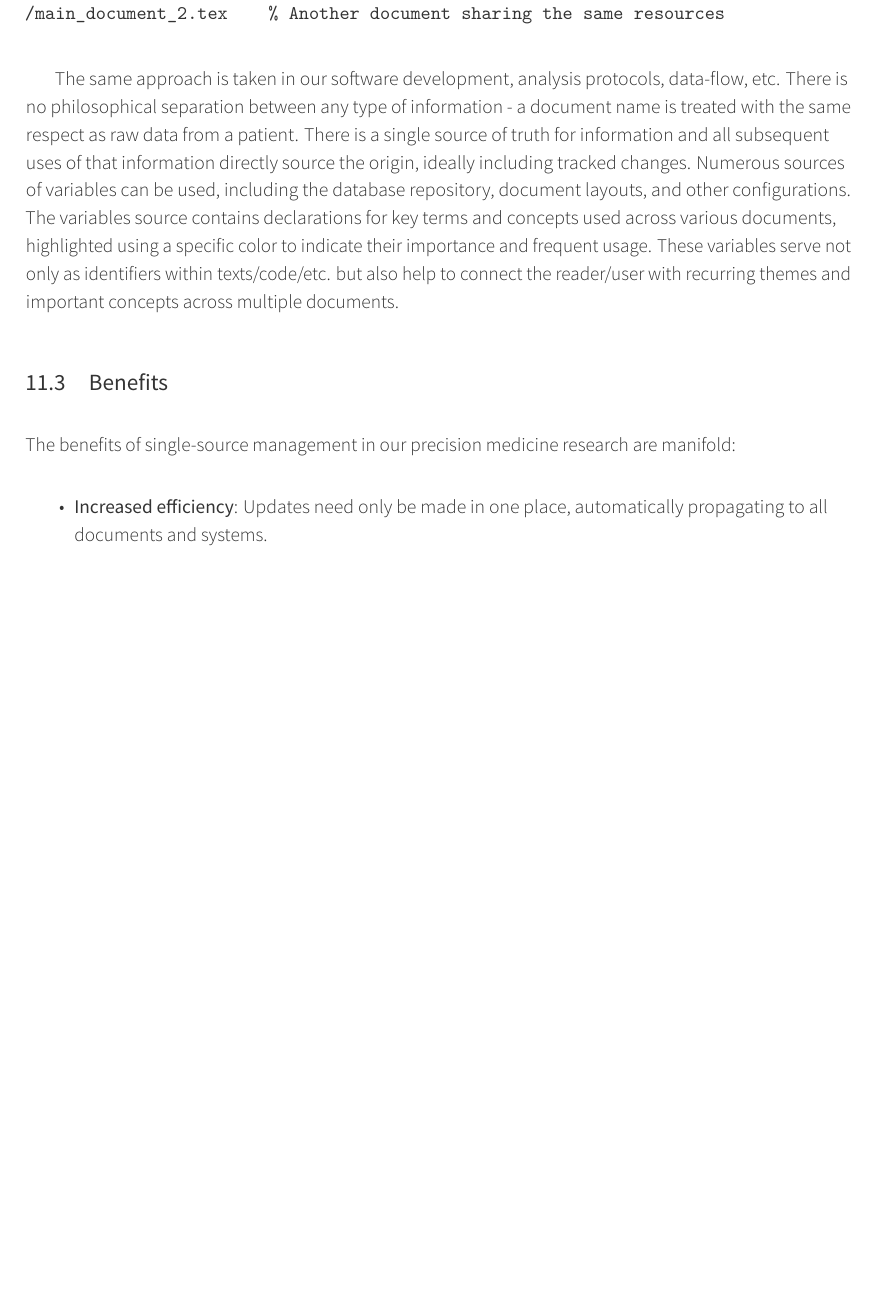
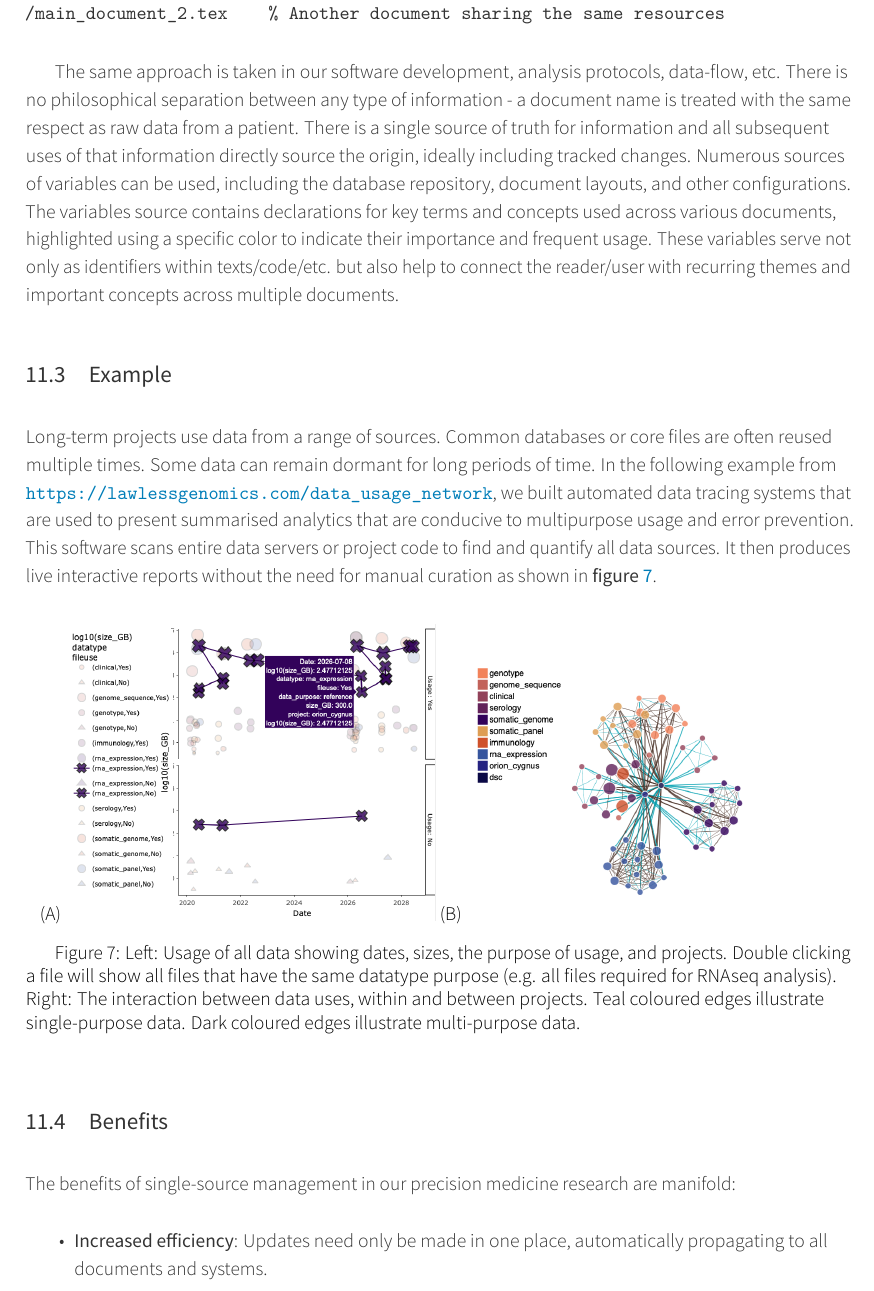
Before and after one commit to DylanLawless/precision_med_group, a LaTeX document (whitepaper_1/whitepaper_1.1.tex, which reads whitepaper_1/content/single_source_management.tex): part of page 18 of 37 before the commit and part of page 18 of 38 after it, cut so that both start at the same text, the shorter picture padded with empty space. The pictures show the PDF file whitepaper_1/whitepaper_1.1.pdf that the author committed with the source.

Commit message:
single source example

```diff
--- a/whitepaper_1/content/single_source_management.tex
+++ b/whitepaper_1/content/single_source_management.tex
@@ -63,6 +63,27 @@ The variables source contains declarations for key terms and concepts used acros
 These variables serve not only as identifiers within texts/code/etc. but also help to  connect the reader/user with recurring themes and important concepts across multiple documents.
 
 
+\subsection{Example}
+Long-term projects use data from a range of sources.
+Common databases or core files are often reused multiple times.
+Some data can remain dormant for long periods of time.
+In the following example from
+\url{https://lawlessgenomics.com/data_usage_network},
+we built automated data tracing systems that are used to present summarised analytics that are conducive to multipurpose usage and error prevention.
+This software scans entire data servers or project code to find and quantify all data sources.
+It then produces live interactive reports without the need for manual curation as shown in
+\textbf{figure \ref{fig:network_usage_plot_1}}.
+
+\begin{figure}[h] \hspace*{0cm}
+\begin{center}
+	\includegraphics[width=.45\textwidth]{network_usage_plot_1}
+	\includegraphics[width=.45\textwidth]{network_usage_plot_2}
+	\caption{Left: Usage of all data showing dates, sizes, the purpose of usage, and projects. Double clicking a file will show all files that have the same datatype purpose (e.g. all files required for RNAseq analysis). Right: The interaction between data uses, within and between projects. Teal coloured edges illustrate single-purpose data. Dark coloured edges illustrate multi-purpose data.
+}
+	\label{fig:network_usage_plot_1}
+\end{center}
+\end{figure}
+
 \subsection{Benefits}
 
 The benefits of single-source management in our precision medicine research are manifold:
```
Also changed, not shown: whitepaper_1/images/network_usage_plot_1.png (added), whitepaper_1/images/network_usage_plot_2.png (added), whitepaper_1/whitepaper_1.1.pdf, 4 other files.
